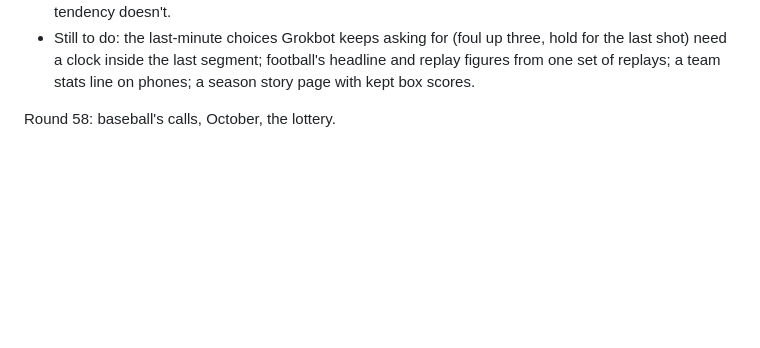
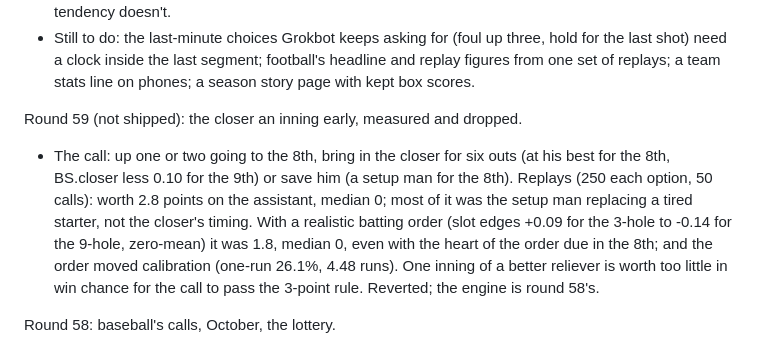
Before and after one commit to ianbott1/football-coach, a Markdown page: ARCHITECTURE.md, the part around the change. Rendered like a GitHub page; blank space fills up the shorter version.

Commit message:
Notes: the closer-early call, measured and not shipped
Co-Authored-By: Claude Opus 5.5 <noreply@anthropic.com>
Claude-Session: https://claude.ai/code/session_018ZPEmtVbE7Y6gSNhNcL5jt

```diff
--- a/ARCHITECTURE.md
+++ b/ARCHITECTURE.md
@@ -357,6 +357,15 @@ Round 38: decided games, and the basketball list (Grokbot):
   hold for the last shot) need a clock inside the last segment; football's
   headline and replay figures from one set of replays; a team stats line on
   phones; a season story page with kept box scores.
+
+Round 59 (not shipped): the closer an inning early, measured and dropped.
+- The call: up one or two going to the 8th, bring in the closer for six outs (at his best for the 8th, BS.closer
+  less 0.10 for the 9th) or save him (a setup man for the 8th). Replays (250 each option, 50 calls): worth 2.8
+  points on the assistant, median 0; most of it was the setup man replacing a tired starter, not the closer's
+  timing. With a realistic batting order (slot edges +0.09 for the 3-hole to -0.14 for the 9-hole, zero-mean) it
+  was 1.8, median 0, even with the heart of the order due in the 8th; and the order moved calibration (one-run
+  26.1%, 4.48 runs). One inning of a better reliever is worth too little in win chance for the call to pass the
+  3-point rule. Reverted; the engine is round 58's.
 
 Round 58: baseball's calls, October, the lottery.
 - The read: the strikeout-rate tell was never moved by the approach (only two tells carried anything); the best
```
